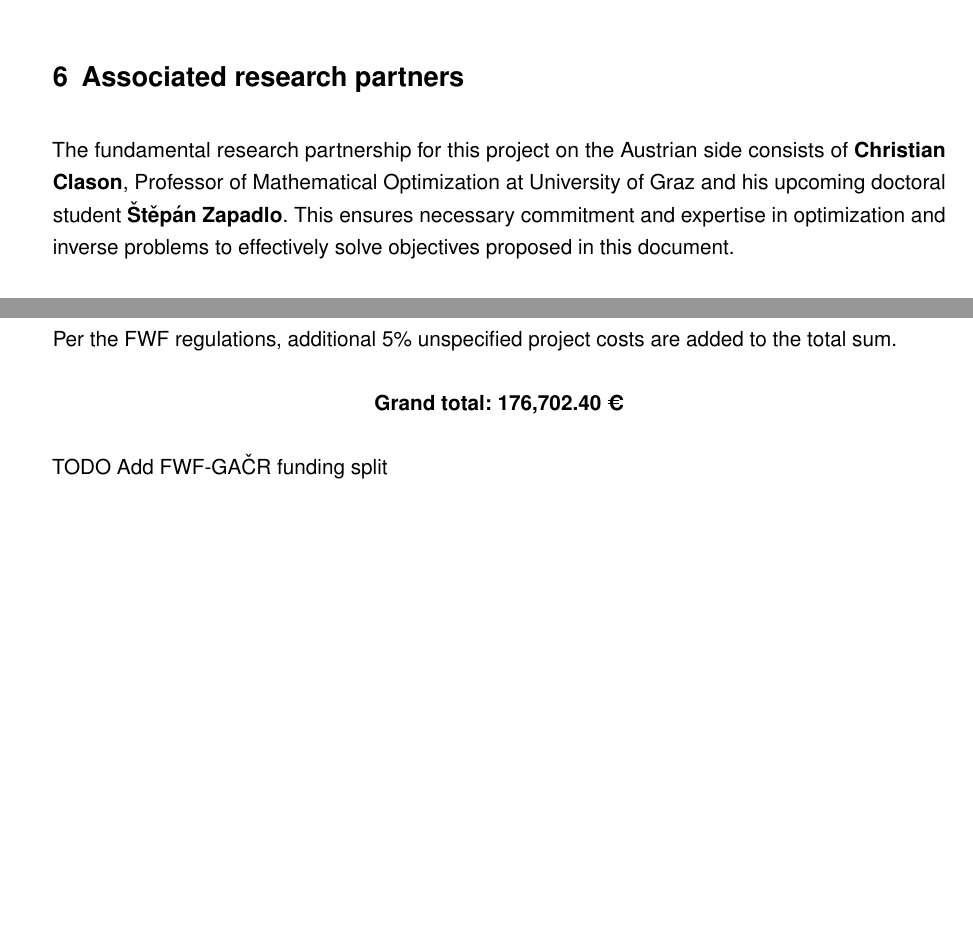
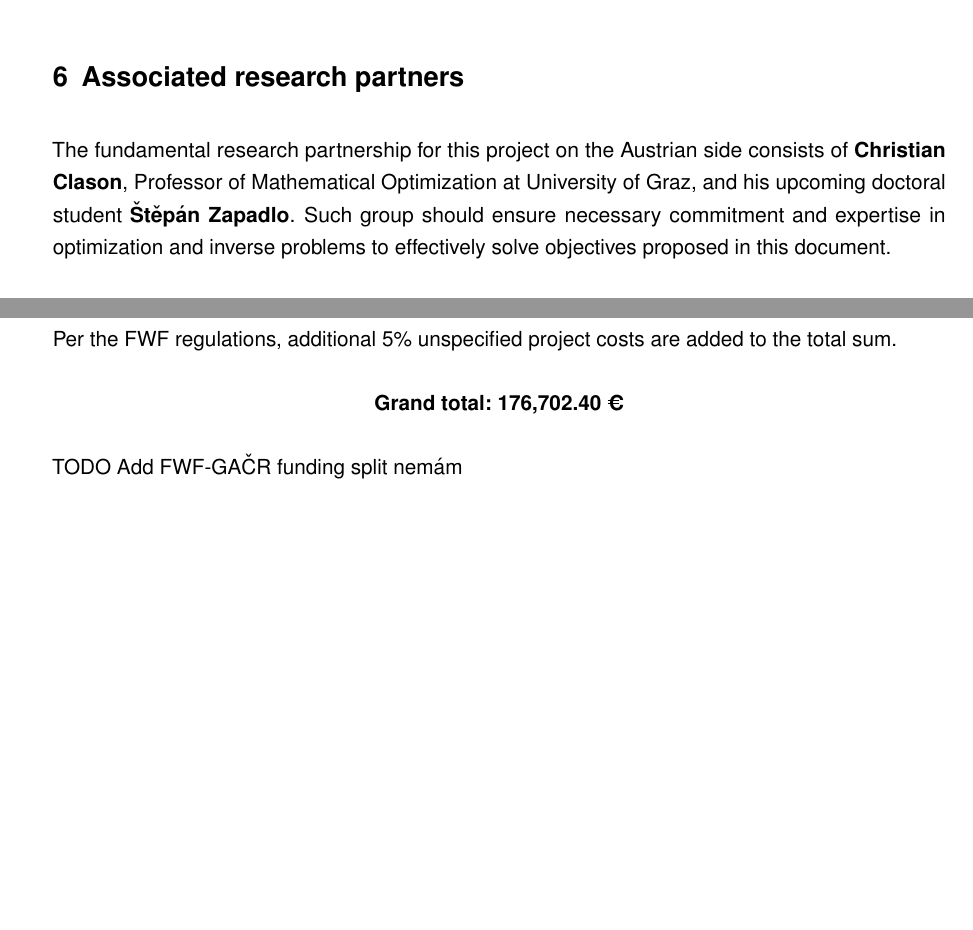
Before and after one commit to sceptri/FWF-GA-R-Project-Proposal, a LaTeX document (proposal.tex): two parts of pages 6 and 15 of 22, joined at a grey line, cut so that both start at the same text. Compiled offline with pdfLaTeX.

Commit message:
Fix typos Remove old TODOs

```diff
--- a/proposal.tex
+++ b/proposal.tex
@@ -164,7 +163,7 @@ We aim to submit a co-authored paper (mP1) on derivative-free system identificat
 \section{Associated research partners}\label{sec:partners}
 % TODO: Rewrite this, because I have really no idea what this should include (should I be included here?)
 
-The fundamental research partnership for this project on the Austrian side consists of \textbf{\href{https://orcid.org/0000-0002-9948-8426}{Christian Clason}}, Professor of Mathematical Optimization at University of Graz and his upcoming doctoral student \textbf{\href{https://orcid.org/0009-0008-7823-6239}{Štěpán Zapadlo}}. This ensures necessary commitment and expertise in optimization and inverse problems to effectively solve objectives proposed in this document.
+The fundamental research partnership for this project on the Austrian side consists of \textbf{\href{https://orcid.org/0000-0002-9948-8426}{Christian Clason}}, Professor of Mathematical Optimization at University of Graz, and his upcoming doctoral student \textbf{\href{https://orcid.org/0009-0008-7823-6239}{Štěpán Zapadlo}}. Such group should ensure necessary commitment and expertise in optimization and inverse problems to effectively solve objectives proposed in this document.
 
 \section{National and/or international cooperation partners}\label{sec:cooperations}
 
@@ -252,11 +250,10 @@ Per the FWF regulations, additional 5\% unspecified project costs are added to t
 
 % TODO: Split funding between FWF and GAČR (I'd like to be financed by GAČR for financial reasons)
 TODO Add FWF-GAČR funding split
-
+nemám
 \newpage
 \section*{Annex 3: CVs and descriptions of previous research achievements}
 
-% TODO: Unify style of all CVs
 \input{cv/clason.tex}
 \newpage
 
```
Also changed, not shown: proposal.tex (6 more changed lines).
